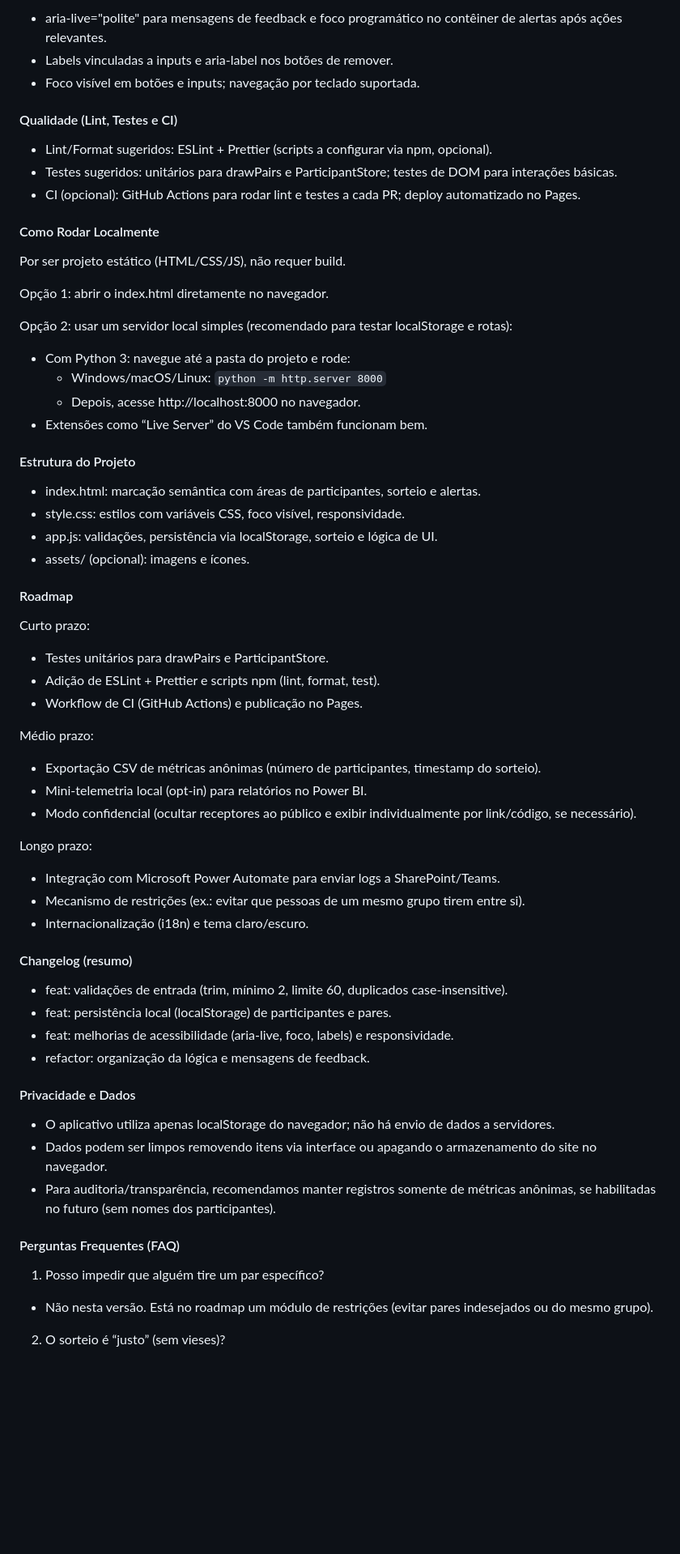
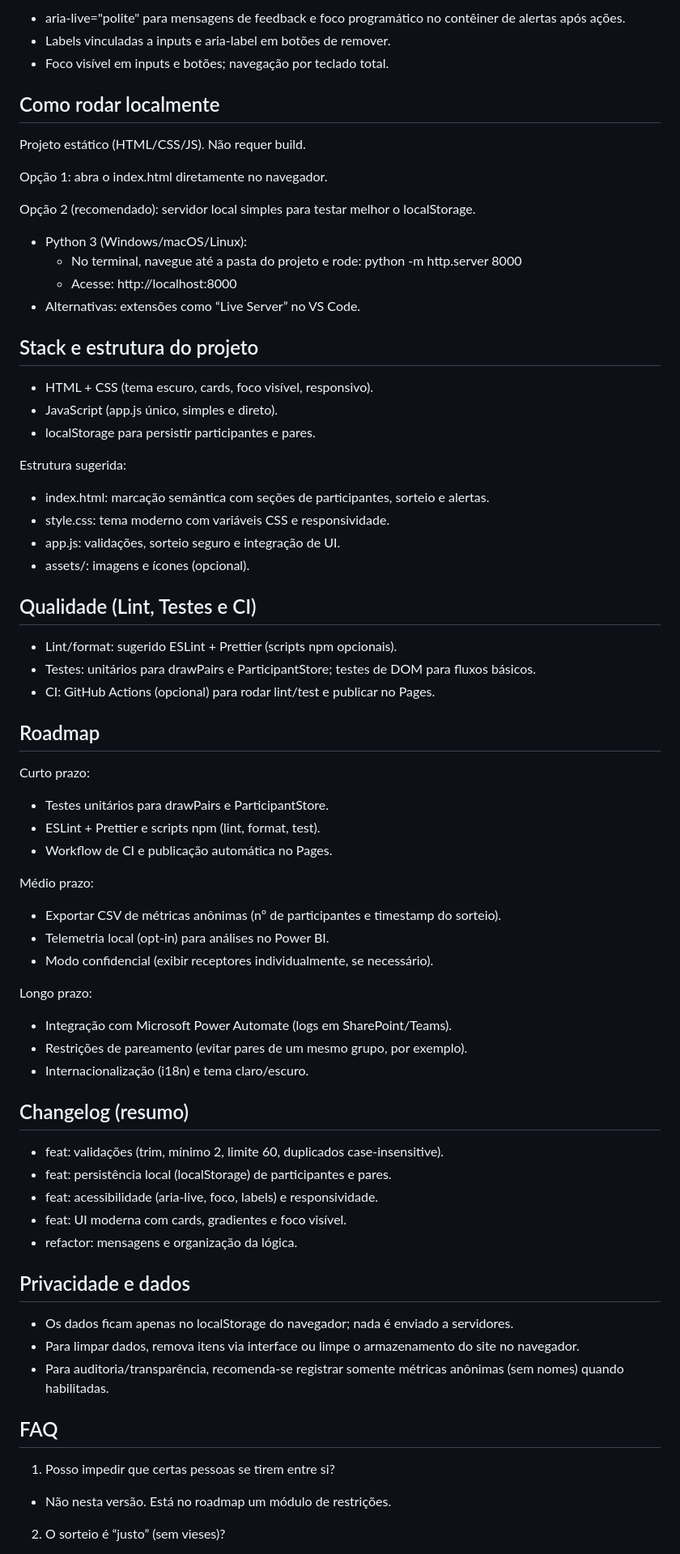
Before and after one commit to MRCahu/amigo-secreto-CAHU, a Markdown page: README.md, the part around one of its changes. Shown at 81% size. Drawn GitHub-style; blank space fills up the shorter version.

```diff
--- a/README.md
+++ b/README.md
@@ -59,66 +65,72 @@ Atalhos úteis:
 
-- aria-live="polite" para mensagens de feedback e foco programático no contêiner de alertas após ações relevantes.
-- Labels vinculadas a inputs e aria-label nos botões de remover.
-- Foco visível em botões e inputs; navegação por teclado suportada.
+- aria-live="polite" para mensagens de feedback e foco programático no contêiner de alertas após ações.
+- Labels vinculadas a inputs e aria-label em botões de remover.
+- Foco visível em inputs e botões; navegação por teclado total.
 
-#### Qualidade (Lint, Testes e CI)
+## Como rodar localmente
 
-- Lint/Format sugeridos: ESLint + Prettier (scripts a configurar via npm, opcional).
-- Testes sugeridos: unitários para drawPairs e ParticipantStore; testes de DOM para interações básicas.
-- CI (opcional): GitHub Actions para rodar lint e testes a cada PR; deploy automatizado no Pages.
+Projeto estático (HTML/CSS/JS). Não requer build.
 
-#### Como Rodar Localmente
+Opção 1: abra o index.html diretamente no navegador.
 
-Por ser projeto estático (HTML/CSS/JS), não requer build.
+Opção 2 (recomendado): servidor local simples para testar melhor o localStorage.
+- Python 3 (Windows/macOS/Linux):
+  - No terminal, navegue até a pasta do projeto e rode: python -m http.server 8000
+  - Acesse: http://localhost:8000
+- Alternativas: extensões como “Live Server” no VS Code.
 
-Opção 1: abrir o index.html diretamente no navegador.
+## Stack e estrutura do projeto
 
-Opção 2: usar um servidor local simples (recomendado para testar localStorage e rotas):
-- Com Python 3: navegue até a pasta do projeto e rode:
-  - Windows/macOS/Linux: `python -m http.server 8000`
-  - Depois, acesse http://localhost:8000 no navegador.
-- Extensões como “Live Server” do VS Code também funcionam bem.
+- HTML + CSS (tema escuro, cards, foco visível, responsivo).
+- JavaScript (app.js único, simples e direto).
+- localStorage para persistir participantes e pares.
 
-#### Estrutura do Projeto
+Estrutura sugerida:
+- index.html: marcação semântica com seções de participantes, sorteio e alertas.
+- style.css: tema moderno com variáveis CSS e responsividade.
+- app.js: validações, sorteio seguro e integração de UI.
+- assets/: imagens e ícones (opcional).
 
-- index.html: marcação semântica com áreas de participantes, sorteio e alertas.
-- style.css: estilos com variáveis CSS, foco visível, responsividade.
-- app.js: validações, persistência via localStorage, sorteio e lógica de UI.
-- assets/ (opcional): imagens e ícones.
+## Qualidade (Lint, Testes e CI)
 
-#### Roadmap
+- Lint/format: sugerido ESLint + Prettier (scripts npm opcionais).
+- Testes: unitários para drawPairs e ParticipantStore; testes de DOM para fluxos básicos.
+- CI: GitHub Actions (opcional) para rodar lint/test e publicar no Pages.
+
+## Roadmap
 
 Curto prazo:
 - Testes unitários para drawPairs e ParticipantStore.
-- Adição de ESLint + Prettier e scripts npm (lint, format, test).
-- Workflow de CI (GitHub Actions) e publicação no Pages.
+- ESLint + Prettier e scripts npm (lint, format, test).
+- Workflow de CI e publicação automática no Pages.
 
 Médio prazo:
-- Exportação CSV de métricas anônimas (número de participantes, timestamp do sorteio).
-- Mini-telemetria local (opt-in) para relatórios no Power BI.
-- Modo confidencial (ocultar receptores ao público e exibir individualmente por link/código, se necessário).
+- Exportar CSV de métricas anônimas (nº de participantes e timestamp do sorteio).
+- Telemetria local (opt-in) para análises no Power BI.
+- Modo confidencial (exibir receptores individualmente, se necessário).
 
 Longo prazo:
-- Integração com Microsoft Power Automate para enviar logs a SharePoint/Teams.
-- Mecanismo de restrições (ex.: evitar que pessoas de um mesmo grupo tirem entre si).
+- Integração com Microsoft Power Automate (logs em SharePoint/Teams).
+- Restrições de pareamento (evitar pares de um mesmo grupo, por exemplo).
 - Internacionalização (i18n) e tema claro/escuro.
 
-#### Changelog (resumo)
+## Changelog (resumo)
 
-- feat: validações de entrada (trim, mínimo 2, limite 60, duplicados case-insensitive).
+- feat: validações (trim, mínimo 2, limite 60, duplicados case-insensitive).
 - feat: persistência local (localStorage) de participantes e pares.
-- feat: melhorias de acessibilidade (aria-live, foco, labels) e responsividade.
-- refactor: organização da lógica e mensagens de feedback.
+- feat: acessibilidade (aria-live, foco, labels) e responsividade.
+- feat: UI moderna com cards, gradientes e foco visível.
+- refactor: mensagens e organização da lógica.
 
-#### Privacidade e Dados
+## Privacidade e dados
 
-- O aplicativo utiliza apenas localStorage do navegador; não há envio de dados a servidores.
-- Dados podem ser limpos removendo itens via interface ou apagando o armazenamento do site no navegador.
-- Para auditoria/transparência, recomendamos manter registros somente de métricas anônimas, se habilitadas no futuro (sem nomes dos participantes).
+- Os dados ficam apenas no localStorage do navegador; nada é enviado a servidores.
+- Para limpar dados, remova itens via interface ou limpe o armazenamento do site no navegador.
+- Para auditoria/transparência, recomenda-se registrar somente métricas anônimas (sem nomes) quando habilitadas.
 
-#### Perguntas Frequentes (FAQ)
+## FAQ
 
-1) Posso impedir que alguém tire um par específico?
-- Não nesta versão. Está no roadmap um módulo de restrições (evitar pares indesejados ou do mesmo grupo).
+1) Posso impedir que certas pessoas se tirem entre si?
+- Não nesta versão. Está no roadmap um módulo de restrições.
 
 2) O sorteio é “justo” (sem vieses)?
```
Also changed, not shown: other parts of README.md (+46 -40 lines).
